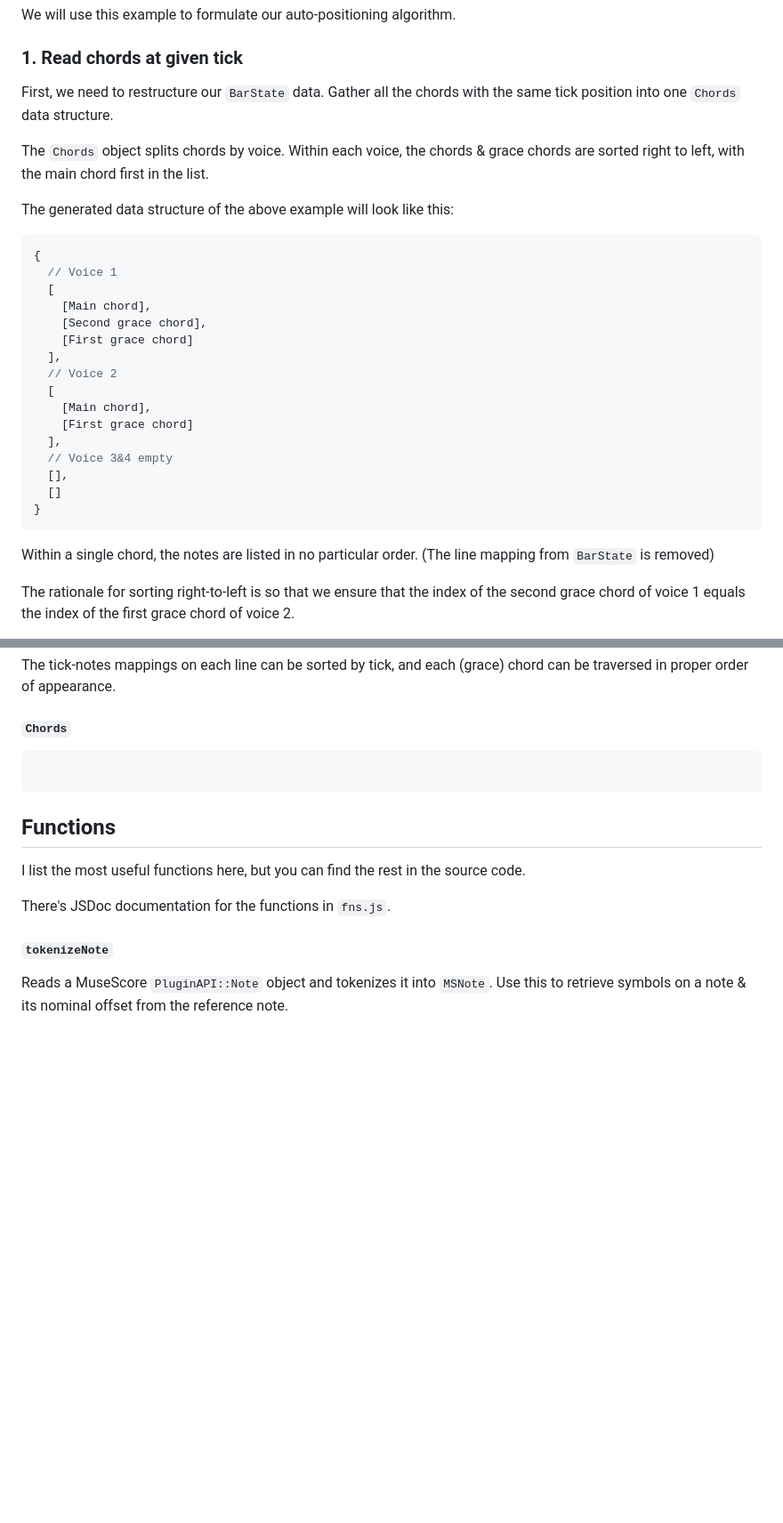
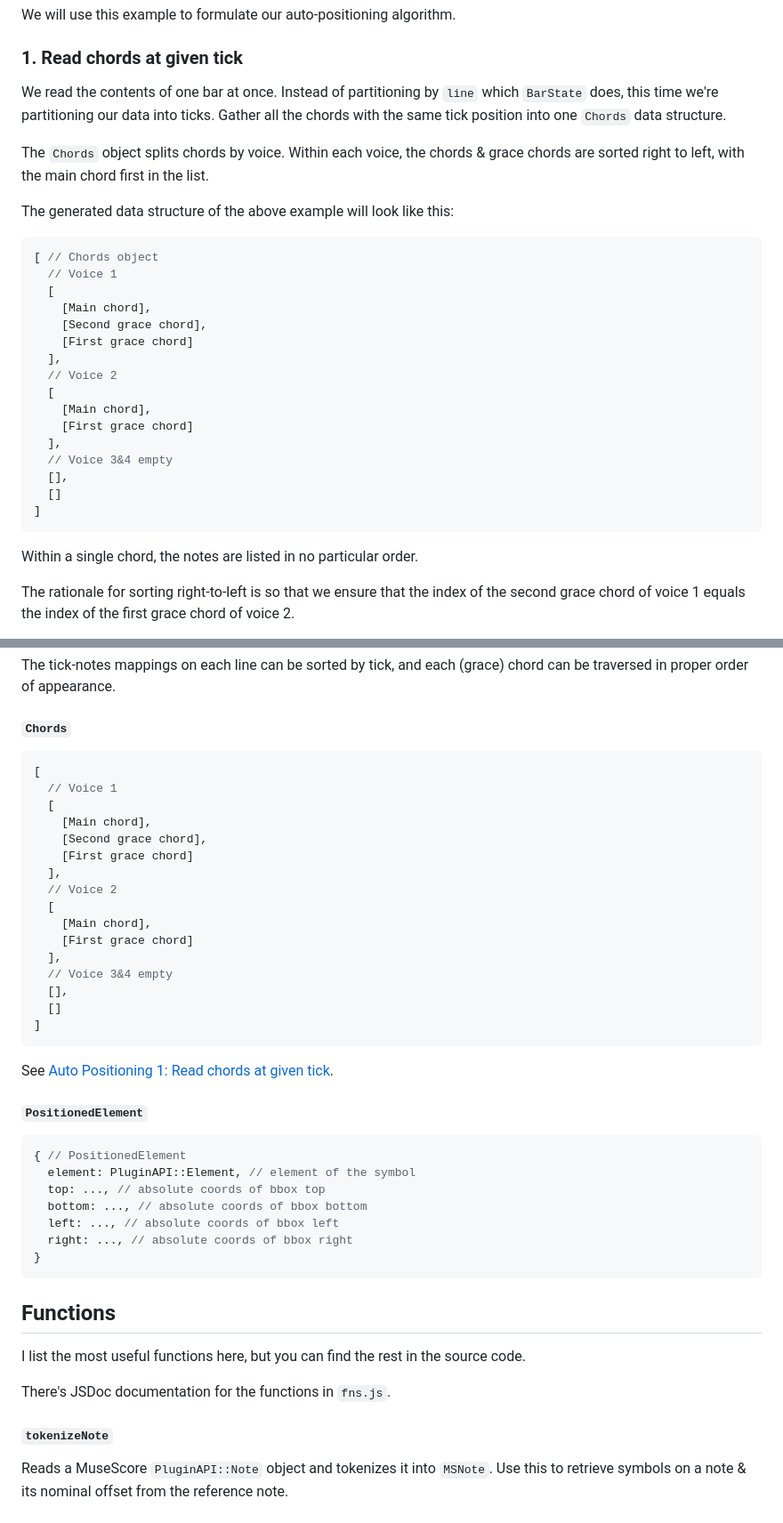
Before and after one commit to euwbah/musescore-xen-tuner, a Markdown page: README.md, 2 parts joined by grey strips. Shown: that part at 89% size. GitHub-like rendering; blank space fills up the shorter version.

````diff
--- a/README.md
+++ b/README.md
@@ -616,14 +616,14 @@ We will use this example to formulate our auto-positioning algorithm.
 
 ### 1. Read chords at given tick
 
-First, we need to restructure our `BarState` data. Gather all the chords with the same tick position into one `Chords` data structure.
+We read the contents of one bar at once. Instead of partitioning by `line` which `BarState` does, this time we're partitioning our data into ticks. Gather all the chords with the same tick position into one `Chords` data structure.
 
 The `Chords` object splits chords by voice. Within each voice, the chords & grace chords are sorted right to left, with the main chord first in the list.
 
 The generated data structure of the above example will look like this:
 
 ```js
-{
+[ // Chords object
   // Voice 1
   [
     [Main chord],
@@ -638,10 +638,10 @@ The generated data structure of the above example will look like this:
   // Voice 3&4 empty
   [],
   []
-}
+]
 ```
 
-Within a single chord, the notes are listed in no particular order. (The line mapping from `BarState` is removed)
+Within a single chord, the notes are listed in no particular order.
 
 The rationale for sorting right-to-left is so that we ensure that the index of the second grace chord of voice 1 equals the index of the first grace chord of voice 2.
 
@@ -1191,6 +1215,36 @@ The tick-notes mappings on each line can be sorted by tick, and each (grace) cho
 #### `Chords`
 
 ```js
+[
+  // Voice 1
+  [
+    [Main chord],
+    [Second grace chord],
+    [First grace chord]
+  ],
+  // Voice 2
+  [
+    [Main chord],
+    [First grace chord]
+  ],
+  // Voice 3&4 empty
+  [],
+  []
+]
+```
+
+See [Auto Positioning 1: Read chords at given tick](#1-read-chords-at-given-tick).
+
+#### `PositionedElement`
+
+```js
+{ // PositionedElement
+  element: PluginAPI::Element, // element of the symbol
+  top: ..., // absolute coords of bbox top
+  bottom: ..., // absolute coords of bbox bottom
+  left: ..., // absolute coords of bbox left
+  right: ..., // absolute coords of bbox right
+}
 ```
 
 ## Functions
````
Also changed, not shown: other parts of README.md (+26 -2 lines), imgs/grace-pushback.png (added), 6 other files.
